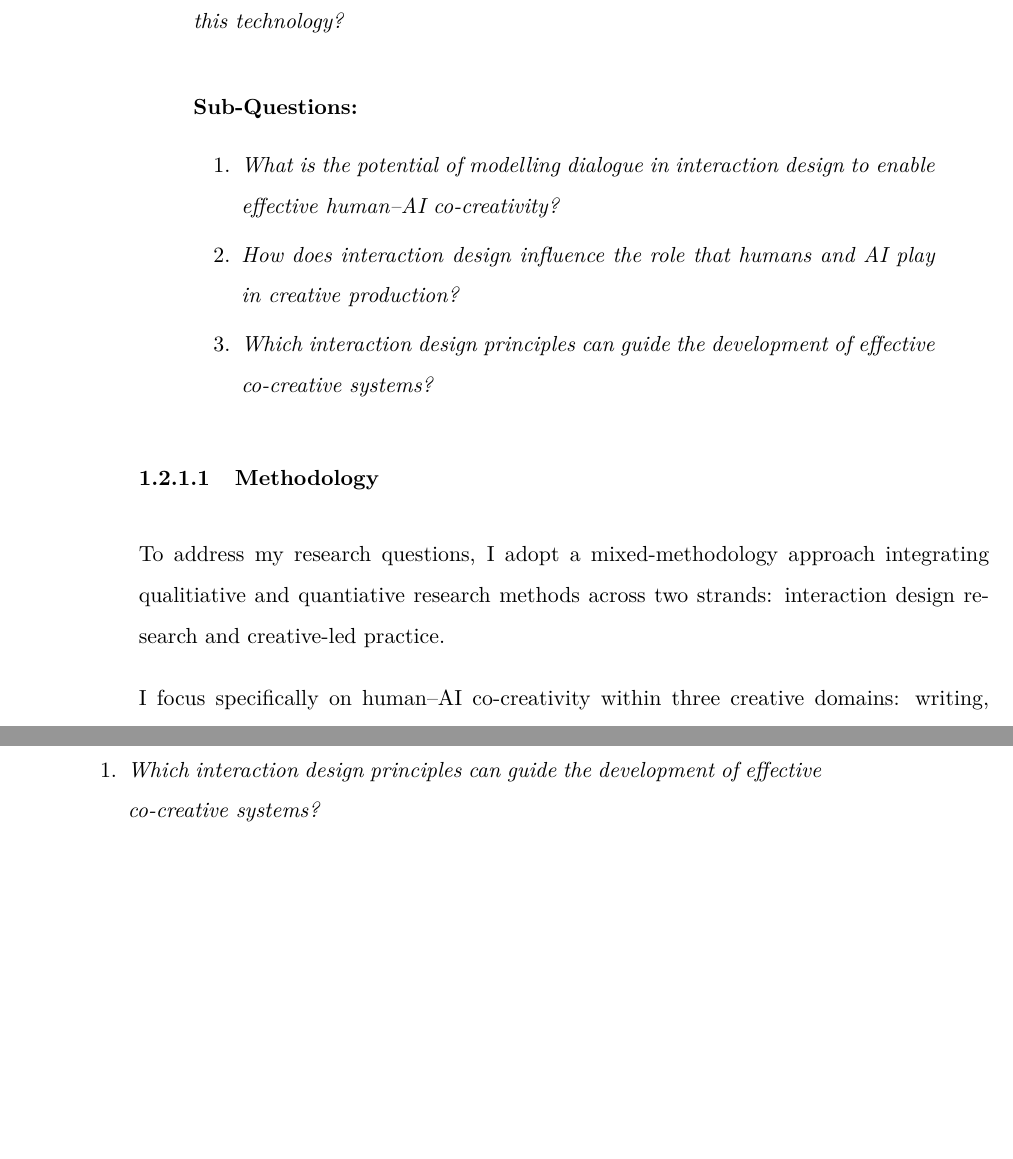
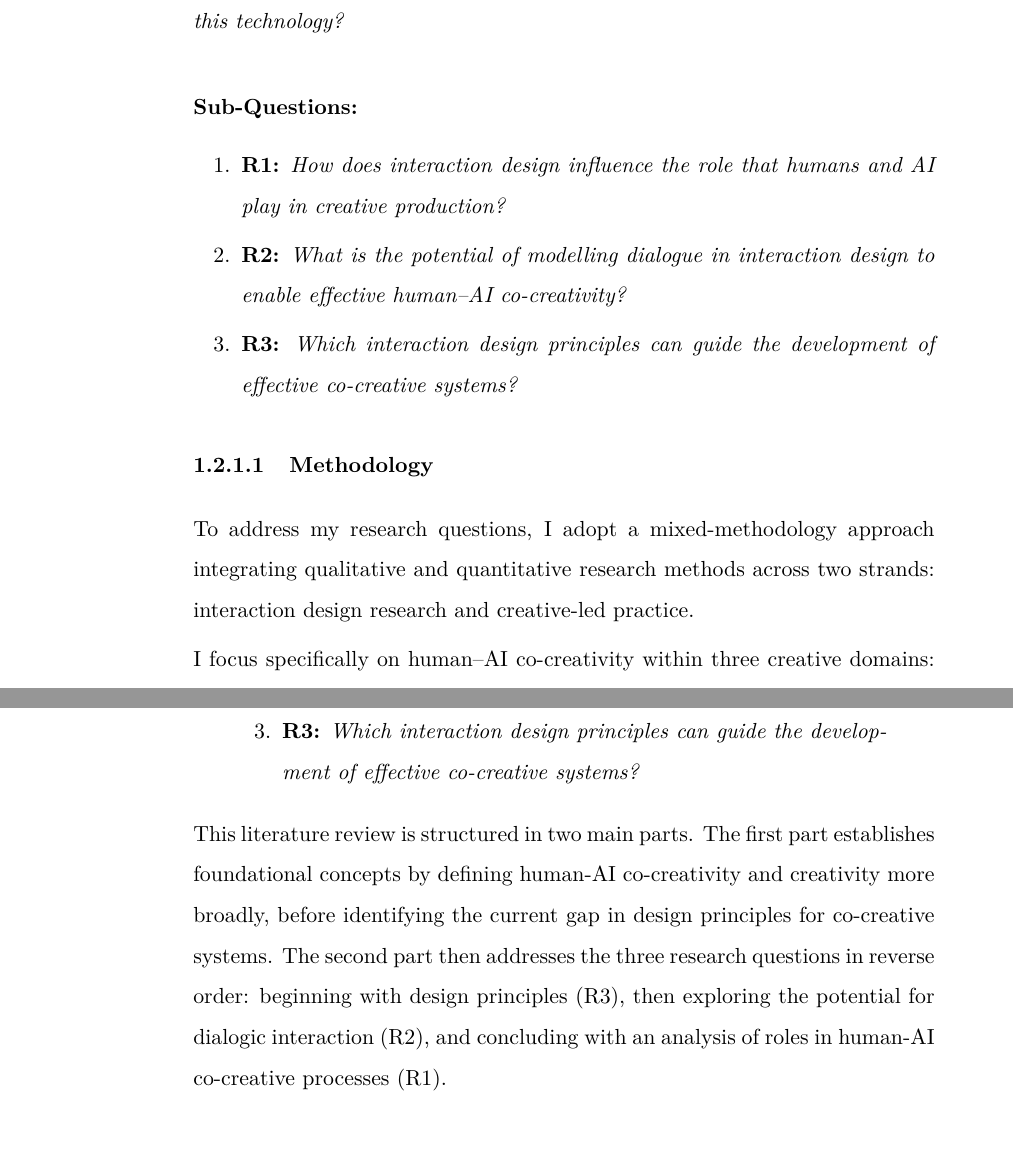
Before and after one commit to rodolfoocampo/PhD-Thesis, a LaTeX thesis (main.tex, which reads 2-intro/main.tex, 3-literature/main.tex): two parts of pages 39 and 48 of 189 before the commit and two parts of pages 39 and 49 of 202 after it, joined at a grey line, cut so that both start at the same text, the shorter picture padded with empty space. Compiled offline with pdfLaTeX.

Commit message:
consistent rq

```diff
--- a/2-intro/main.tex
+++ b/2-intro/main.tex
@@ -191,14 +191,14 @@ Against this backdrop, I formulated one overarching research question and three
 \begin{quote}
 \textbf{Sub-Questions:}
 \begin{enumerate}
-    \item \emph{What is the potential of modelling dialogue in interaction design to enable effective human--AI co-creativity?}
-    \item \emph{How does interaction design influence the role that humans and AI play in creative production?}
-    \item \emph{Which interaction design principles can guide the development of effective co-creative systems?}
+    \item \textbf{R1:} \emph{How does interaction design influence the role that humans and AI play in creative production?}
+    \item \textbf{R2:} \emph{What is the potential of modelling dialogue in interaction design to enable effective human–AI co-creativity?}
+    \item \textbf{R3:} \emph{Which interaction design principles can guide the development of effective co-creative systems?}
 \end{enumerate}
-\end{quote}
+\end{quote>
 
 \subsubsection{Methodology}
-To address my research questions, I adopt a mixed-methodology approach integrating qualitiative and quantiative research methods across two strands: interaction design research and creative-led practice.
+To address my research questions, I adopt a mixed-methodology approach integrating qualitative and quantitative research methods across two strands: interaction design research and creative-led practice.
 
 I focus specifically on human–AI co-creativity within three creative domains: writing, image generation, and interactive new media music installations. On one hand, I develop prototypes that are tested with users to evaluate the potential of dialogic interaction in enabling human–AI co-creativity. On the other hand, I engage in a creative practice-led approach by developing interactive artworks and collaborating with professional creatives in the completion of projects leveraging generative AI, which I then analyse as case studies. Through this analysis, I discuss both the potential and the limitations of these systems to be co-creative in real-world scenarios, with particular emphasis on dialogic interaction as a lens of analysis.
 
--- a/3-literature/main.tex
+++ b/3-literature/main.tex
@@ -12,5 +12,3 @@ The present chapter covers this multidisciplinary literature with a primary focu
 \begin{quote}
 \textbf{Sub-Questions:}
 \begin{enumerate}
-    \item \emph{Which interaction design principles can guide the development of effective co-creative systems?}
-    \item \emph{What is the potential of modelling dialogue in interaction design to enable effective human--AI co-creativity?}
@@ -18,6 +17,8 @@ The present chapter covers this multidisciplinary literature with a primary focu
+    \item \textbf{R3:} \emph{Which interaction design principles can guide the development of effective co-creative systems?}
 \end{enumerate}
 \end{quote}
 
+This literature review is structured in two main parts. The first part establishes foundational concepts by defining human-AI co-creativity and creativity more broadly, before identifying the current gap in design principles for co-creative systems. The second part then addresses the three research questions in reverse order: beginning with design principles (R3), then exploring the potential for dialogic interaction (R2), and concluding with an analysis of roles in human-AI co-creative processes (R1).
 
 \section{Defining human-AI co-creativity}
 
```
Also changed, not shown: 4-techchapter/main.tex (+2 -2 lines), 5-Writing/main.tex (+1 -1 lines), 8-conclusion/main.tex (+3 -3 lines), 3-literature/main.tex (5 more changed lines).
